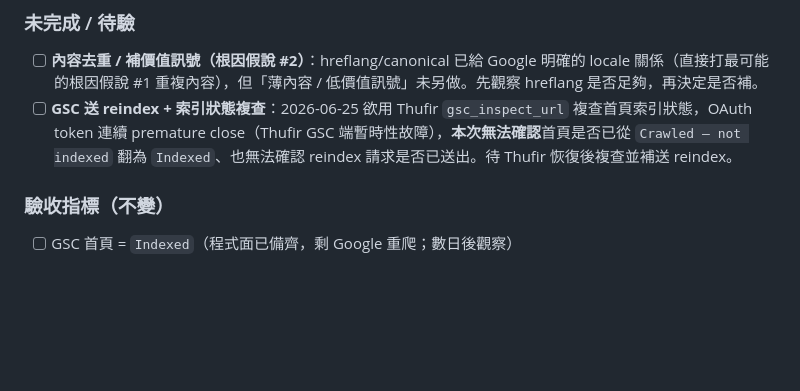
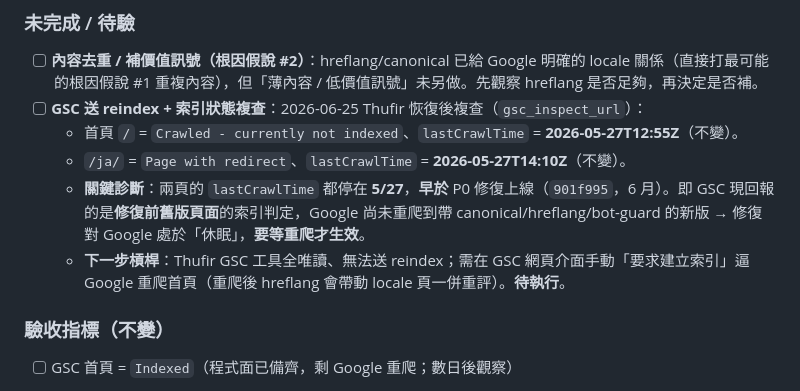
Before and after one commit to Clementtang/claude-pulse, a Markdown page: docs/plans/prioritization-decision-2026-06-17.md, the part around the change. Rendered like a GitHub page; blank space fills up the shorter version.

Commit message:
docs(p0): GSC recheck 2026-06-25 — last crawl 5/27 predates fix, reindex needed
Co-Authored-By: Claude Opus 4.8 <noreply@anthropic.com>

```diff
--- a/docs/plans/prioritization-decision-2026-06-17.md
+++ b/docs/plans/prioritization-decision-2026-06-17.md
@@ -181,7 +181,11 @@ _診斷數據：Thufir MCP（gsc_inspect_url、gsc_analytics、ga4_report），2
 ### 未完成 / 待驗
 
 - [ ] **內容去重 / 補價值訊號（根因假說 #2）**：hreflang/canonical 已給 Google 明確的 locale 關係（直接打最可能的根因假說 #1 重複內容），但「薄內容 / 低價值訊號」未另做。先觀察 hreflang 是否足夠，再決定是否補。
-- [ ] **GSC 送 reindex + 索引狀態複查**：2026-06-25 欲用 Thufir `gsc_inspect_url` 複查首頁索引狀態，OAuth token 連續 premature close（Thufir GSC 端暫時性故障），**本次無法確認**首頁是否已從 `Crawled – not indexed` 翻為 `Indexed`、也無法確認 reindex 請求是否已送出。待 Thufir 恢復後複查並補送 reindex。
+- [ ] **GSC 送 reindex + 索引狀態複查**：2026-06-25 Thufir 恢復後複查（`gsc_inspect_url`）：
+  - 首頁 `/` = `Crawled - currently not indexed`、`lastCrawlTime` = **2026-05-27T12:55Z**（不變）。
+  - `/ja/` = `Page with redirect`、`lastCrawlTime` = **2026-05-27T14:10Z**（不變）。
+  - **關鍵診斷**：兩頁的 `lastCrawlTime` 都停在 **5/27**，**早於** P0 修復上線（`901f995`，6 月）。即 GSC 現回報的是**修復前舊版頁面**的索引判定，Google 尚未重爬到帶 canonical/hreflang/bot-guard 的新版 → 修復對 Google 處於「休眠」，**要等重爬才生效**。
+  - **下一步槓桿**：Thufir GSC 工具全唯讀、無法送 reindex；需在 GSC 網頁介面手動「要求建立索引」逼 Google 重爬首頁（重爬後 hreflang 會帶動 locale 頁一併重評）。**待執行**。
 
 ### 驗收指標（不變）
 
```
